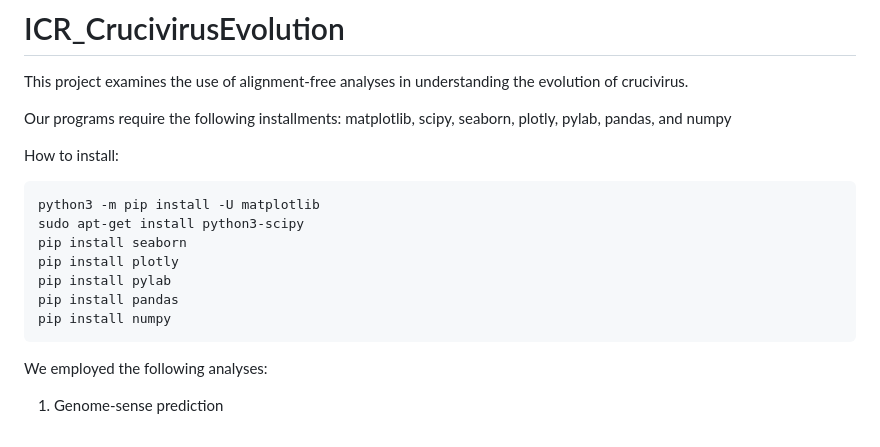
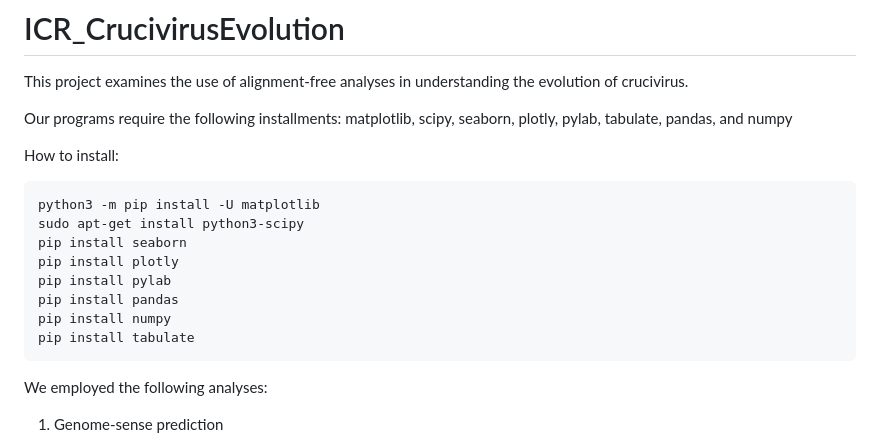
Before and after one commit to Yu1623/CrucivirusEvolution, a Markdown page: README.md, the part around the change. Drawn GitHub-style.

Commit message:
Version 13

````diff
--- a/README.md
+++ b/README.md
@@ -1,7 +1,7 @@
 # ICR_CrucivirusEvolution
 This project examines the use of alignment-free analyses in understanding the evolution of crucivirus.
 
-Our programs require the following installments: matplotlib, scipy, seaborn, plotly, pylab, pandas, and numpy
+Our programs require the following installments: matplotlib, scipy, seaborn, plotly, pylab, tabulate, pandas, and numpy
 
 How to install:
 ```
@@ -12,6 +12,7 @@ pip install plotly
 pip install pylab
 pip install pandas
 pip install numpy
+pip install tabulate
 ```
 
 We employed the following analyses:
````
